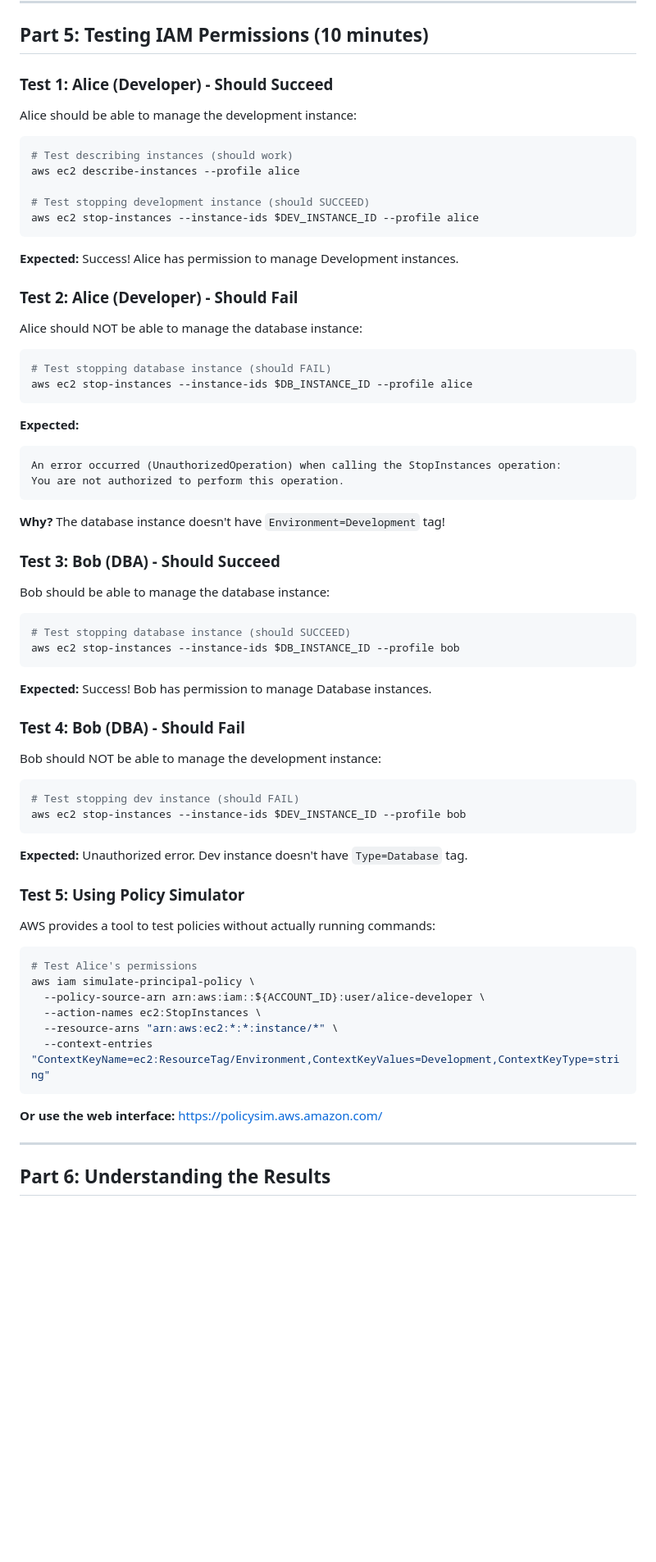
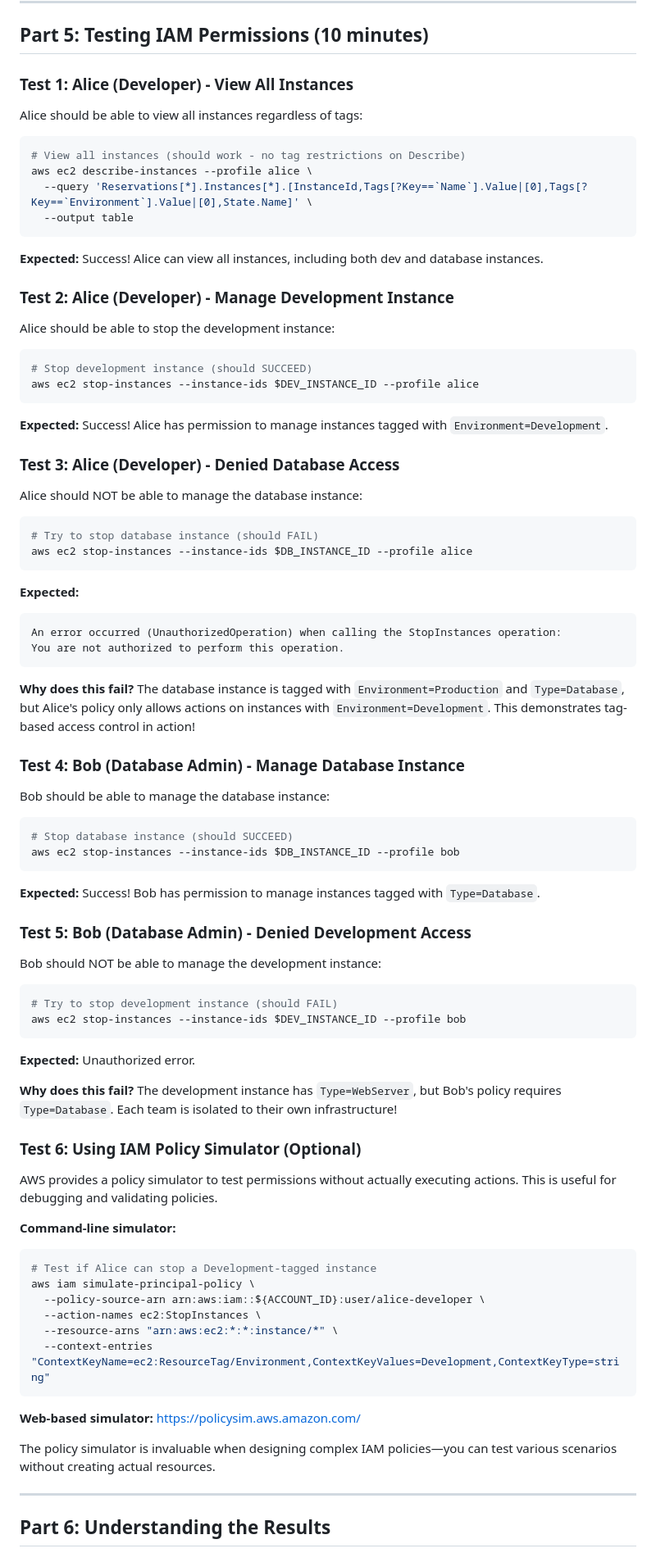
Before and after one commit to boolean-uk/cloud-development, a Markdown page: es8-aws-iam/challange.md, the part around one of its changes. Shown at 82% size. Rendered like a GitHub page; blank space fills up the shorter version.

````diff
--- a/es8-aws-iam/challange.md
+++ b/es8-aws-iam/challange.md
@@ -327,26 +371,36 @@ echo "✅ Instances are running!"
 
 ## Part 5: Testing IAM Permissions (10 minutes)
 
-### Test 1: Alice (Developer) - Should Succeed
+### Test 1: Alice (Developer) - View All Instances
 
-Alice should be able to manage the development instance:
+Alice should be able to view all instances regardless of tags:
 
 ```bash
-# Test describing instances (should work)
-aws ec2 describe-instances --profile alice
+# View all instances (should work - no tag restrictions on Describe)
+aws ec2 describe-instances --profile alice \
+  --query 'Reservations[*].Instances[*].[InstanceId,Tags[?Key==`Name`].Value|[0],Tags[?Key==`Environment`].Value|[0],State.Name]' \
+  --output table
+```
 
-# Test stopping development instance (should SUCCEED)
+**Expected:** Success! Alice can view all instances, including both dev and database instances.
+
+### Test 2: Alice (Developer) - Manage Development Instance
+
+Alice should be able to stop the development instance:
+
+```bash
+# Stop development instance (should SUCCEED)
 aws ec2 stop-instances --instance-ids $DEV_INSTANCE_ID --profile alice
 ```
 
-**Expected:** Success! Alice has permission to manage Development instances.
+**Expected:** Success! Alice has permission to manage instances tagged with `Environment=Development`.
 
-### Test 2: Alice (Developer) - Should Fail
+### Test 3: Alice (Developer) - Denied Database Access
 
 Alice should NOT be able to manage the database instance:
 
 ```bash
-# Test stopping database instance (should FAIL)
+# Try to stop database instance (should FAIL)
 aws ec2 stop-instances --instance-ids $DB_INSTANCE_ID --profile alice
 ```
 
@@ -356,36 +410,39 @@ An error occurred (UnauthorizedOperation) when calling the StopInstances operati
 You are not authorized to perform this operation.
 ```
 
-**Why?** The database instance doesn't have `Environment=Development` tag!
+**Why does this fail?** The database instance is tagged with `Environment=Production` and `Type=Database`, but Alice's policy only allows actions on instances with `Environment=Development`. This demonstrates tag-based access control in action!
 
-### Test 3: Bob (DBA) - Should Succeed
+### Test 4: Bob (Database Admin) - Manage Database Instance
 
 Bob should be able to manage the database instance:
 
 ```bash
-# Test stopping database instance (should SUCCEED)
+# Stop database instance (should SUCCEED)
 aws ec2 stop-instances --instance-ids $DB_INSTANCE_ID --profile bob
 ```
 
-**Expected:** Success! Bob has permission to manage Database instances.
+**Expected:** Success! Bob has permission to manage instances tagged with `Type=Database`.
 
-### Test 4: Bob (DBA) - Should Fail
+### Test 5: Bob (Database Admin) - Denied Development Access
 
 Bob should NOT be able to manage the development instance:
 
 ```bash
-# Test stopping dev instance (should FAIL)
+# Try to stop development instance (should FAIL)
 aws ec2 stop-instances --instance-ids $DEV_INSTANCE_ID --profile bob
 ```
 
-**Expected:** Unauthorized error. Dev instance doesn't have `Type=Database` tag.
+**Expected:** Unauthorized error.
 
-### Test 5: Using Policy Simulator
+**Why does this fail?** The development instance has `Type=WebServer`, but Bob's policy requires `Type=Database`. Each team is isolated to their own infrastructure!
 
-AWS provides a tool to test policies without actually running commands:
+### Test 6: Using IAM Policy Simulator (Optional)
 
+AWS provides a policy simulator to test permissions without actually executing actions. This is useful for debugging and validating policies.
+
+**Command-line simulator:**
 ```bash
-# Test Alice's permissions
+# Test if Alice can stop a Development-tagged instance
 aws iam simulate-principal-policy \
   --policy-source-arn arn:aws:iam::${ACCOUNT_ID}:user/alice-developer \
   --action-names ec2:StopInstances \
@@ -393,7 +450,9 @@ aws iam simulate-principal-policy \
   --context-entries "ContextKeyName=ec2:ResourceTag/Environment,ContextKeyValues=Development,ContextKeyType=string"
 ```
 
-**Or use the web interface:** https://policysim.aws.amazon.com/
+**Web-based simulator:** https://policysim.aws.amazon.com/
+
+The policy simulator is invaluable when designing complex IAM policies—you can test various scenarios without creating actual resources.
 
 ---
 
````
Also changed, not shown: other parts of es8-aws-iam/challange.md (+147 -80 lines).
